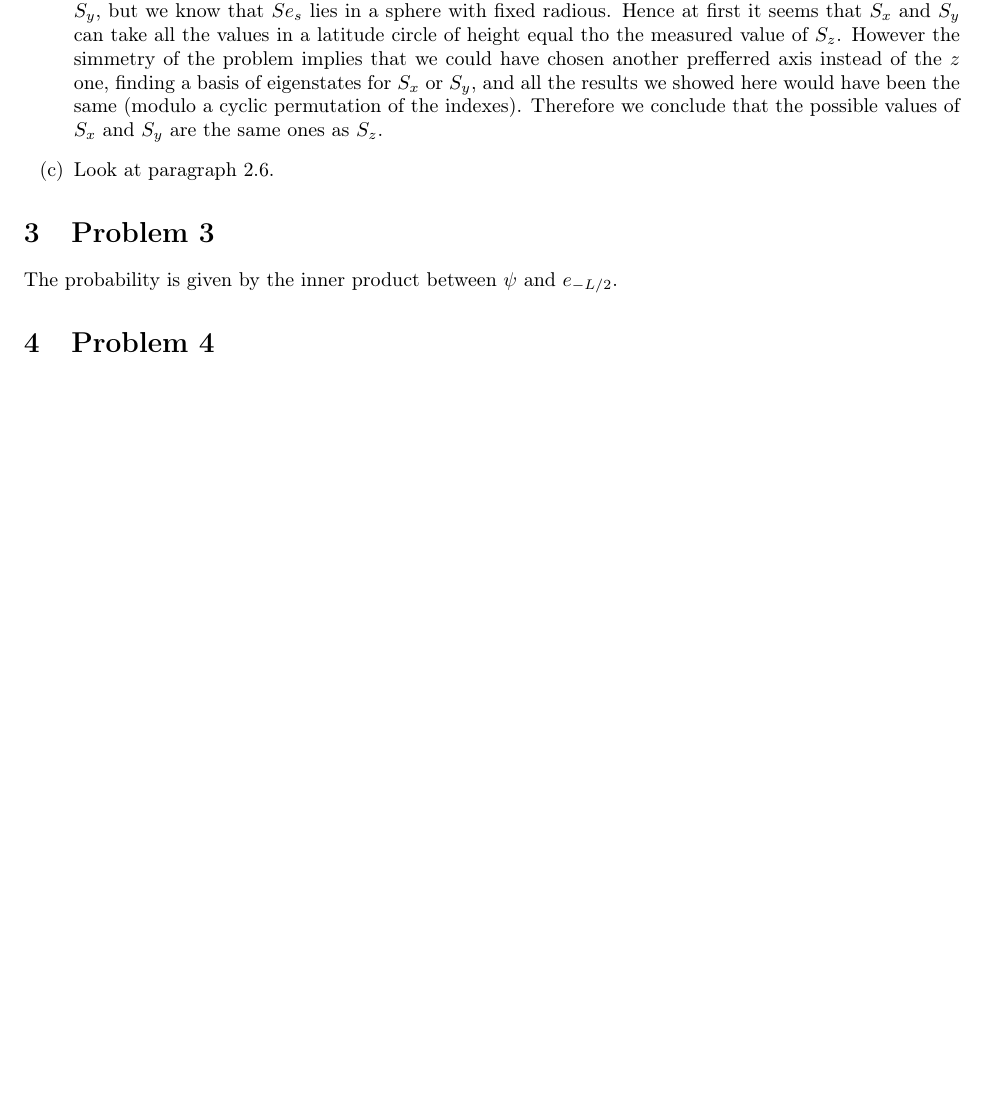
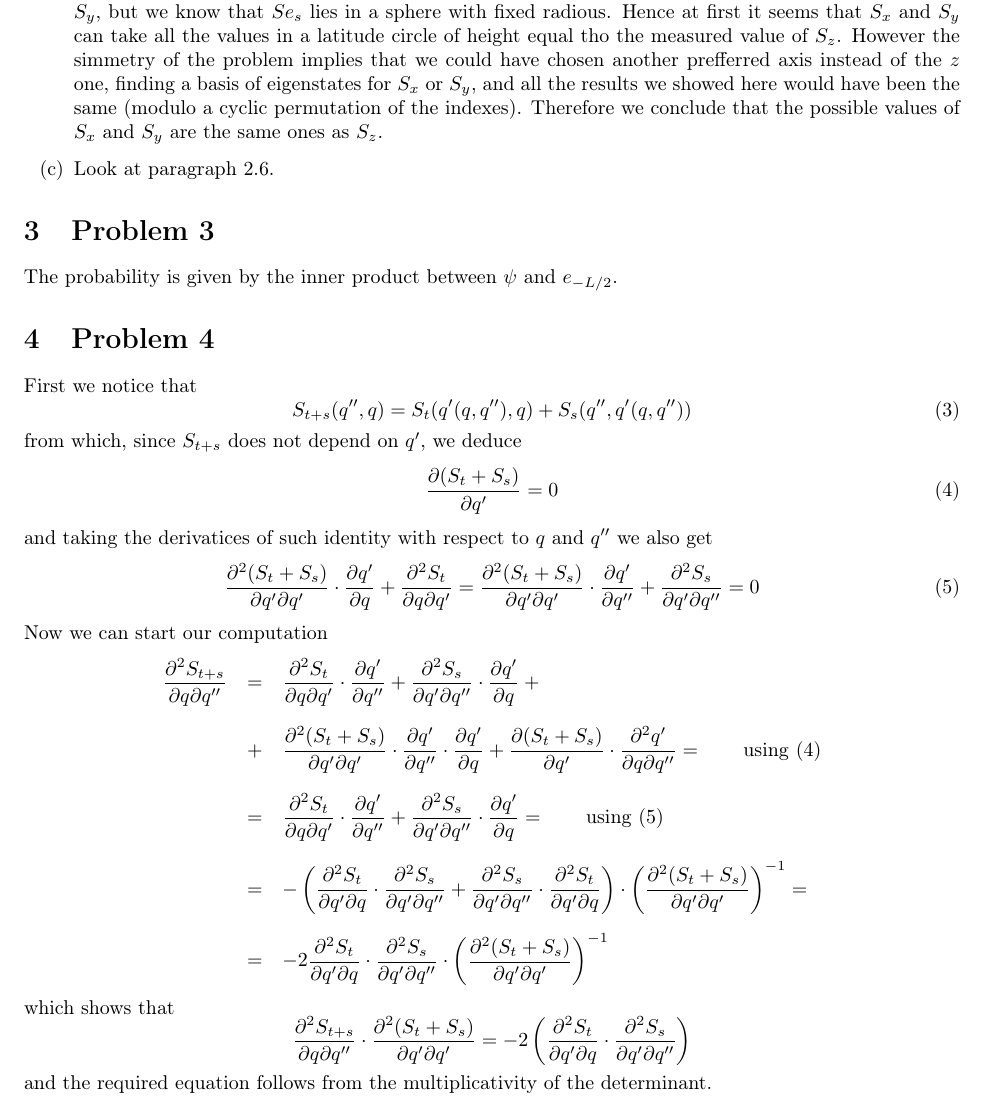
Before and after one commit to AndreaBarbon/MACQM-Exam, a LaTeX problem sheet (Exam.tex): part of page 3 of 3 before the commit and part of page 3 of 4 after it, cut so that both start at the same text, the shorter picture padded with empty space. Compiled offline with pdfLaTeX; a LaTeX package or settings file that is missing is left out.

Commit message:
Added problem 4, even if it's not correct

```diff
--- a/Exam.tex
+++ b/Exam.tex
@@ -55,7 +55,10 @@
 \newcommand{\x}{\otimes}
 \newcommand{\sab}{\sum_{(a)(b)}}
 \newcommand{\e}{\varepsilon}
+
 \newcommand{\D}[2]{\frac{\partial #1}{\partial #2}}
+\newcommand{\DD}[3]{\frac{\partial^2 #1}{\partial #2 \partial #3}}
+
 \newcommand{\z}{\bar{z}}
 \newcommand{\dd}{\partial}
 \newcommand{\la}{\langle}
@@ -193,8 +196,29 @@ The probability is given by the inner product between $\psi$ and $e_{-L/2}$.
 
 
 \section{Problem 4}
-
-
+First we notice that
+\begin{equation}\label{1}
+	S_{t+s}(q'',q) = S_{t}(q'(q,q''),q) + S_{s}(q'', q'(q,q''))
+\end{equation}
+from which, since $S_{t+s}$ does not depend on $q'$, we deduce
+\begin{equation}\label{2}
+	\D{(S_{t}+S_{s})}{q'} = 0
+\end{equation}
+and taking the derivatices of such identity with respect to $q$ and $q''$ we also get
+\begin{equation}\label{3}
+	\DD{(S_{t}+S_{s})}{q'}{q'}\cdot\D{q'}{q} + \DD{S_t}{q}{q'} = \DD{(S_{t}+S_{s})}{q'}{q'}\cdot\D{q'}{q''} + \DD{S_s}{q'}{q''} = 0
+\end{equation}
+Now we can start our computation
+\begin{eqnarray*}
+	\DD{S_{t+s}}{q}{q''} &=& \DD{S_{t}}{q}{q'}\cdot\D{q'}{q''} + \DD{S_{s}}{q'}{q''}\cdot\D{q'}{q} + \\\\
+	&+& \DD{(S_t+S_s)}{q'}{q'}\cdot\D{q'}{q''}\cdot\D{q'}{q} + \D{(S_t+S_s)}{q'}\cdot\DD{q'}{q}{q''} = \qquad \text{using \eqref{2}} \\\\
+	&=& \DD{S_{t}}{q}{q'}\cdot\D{q'}{q''} + \DD{S_{s}}{q'}{q''}\cdot\D{q'}{q} = \qquad \text{using \eqref{3}} \\\\
+	&=& -\left(\DD{S_t}{q'}{q}\cdot\DD{S_s}{q'}{q''} + \DD{S_s}{q'}{q''}\cdot\DD{S_t}{q'}{q}\right) \cdot \left( \DD{(S_{t}+S_{s})}{q'}{q'} \right)^{-1} = \\\\
+	&=& -2 \DD{S_t}{q'}{q}\cdot\DD{S_s}{q'}{q''} \cdot \left( \DD{(S_{t}+S_{s})}{q'}{q'} \right)^{-1}
+\end{eqnarray*}
+which shows that
+$$ \DD{S_{t+s}}{q}{q''}\cdot\DD{(S_{t}+S_{s})}{q'}{q'} = -2\left(\DD{S_t}{q'}{q}\cdot\DD{S_s}{q'}{q''}\right) $$
+and the required equation follows from the multiplicativity of the determinant.
 
 \section{Problem 5}
 
```
Also changed, not shown: Exam.pdf, 3 other files.
